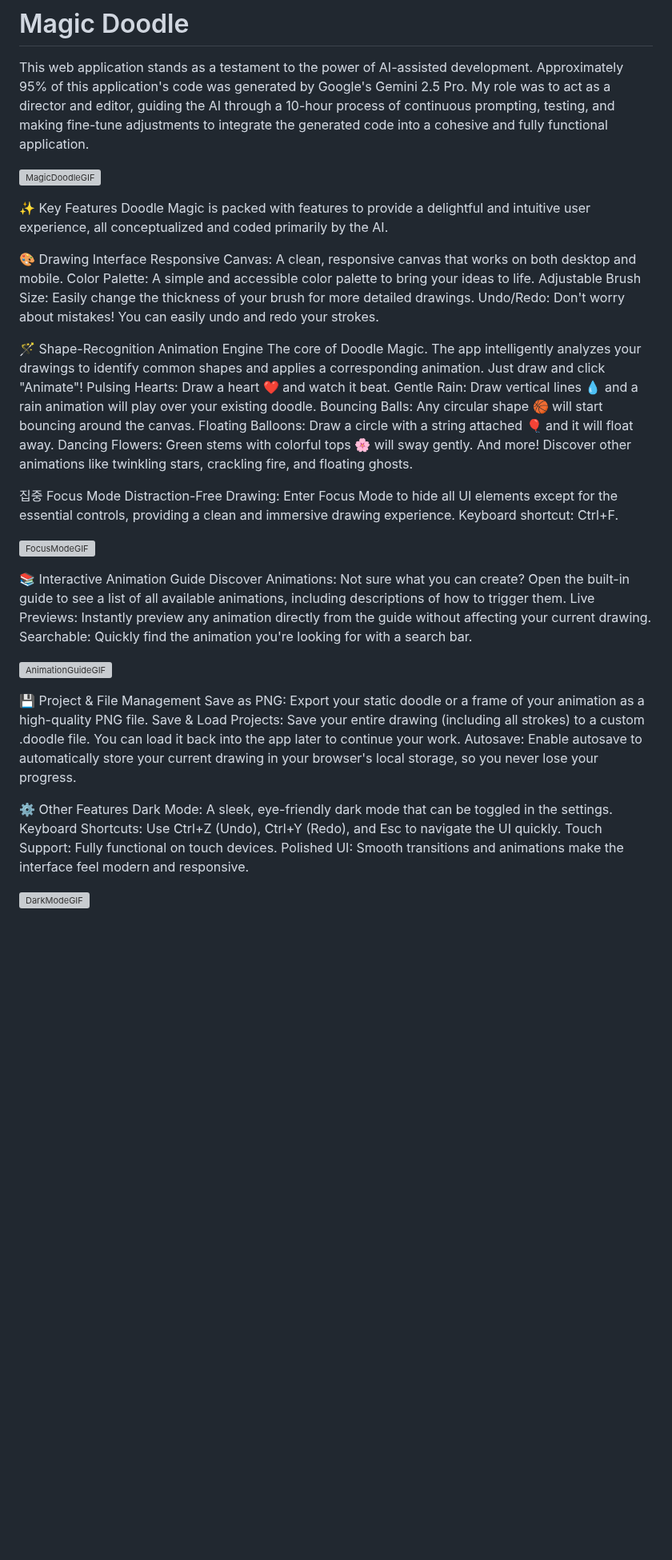
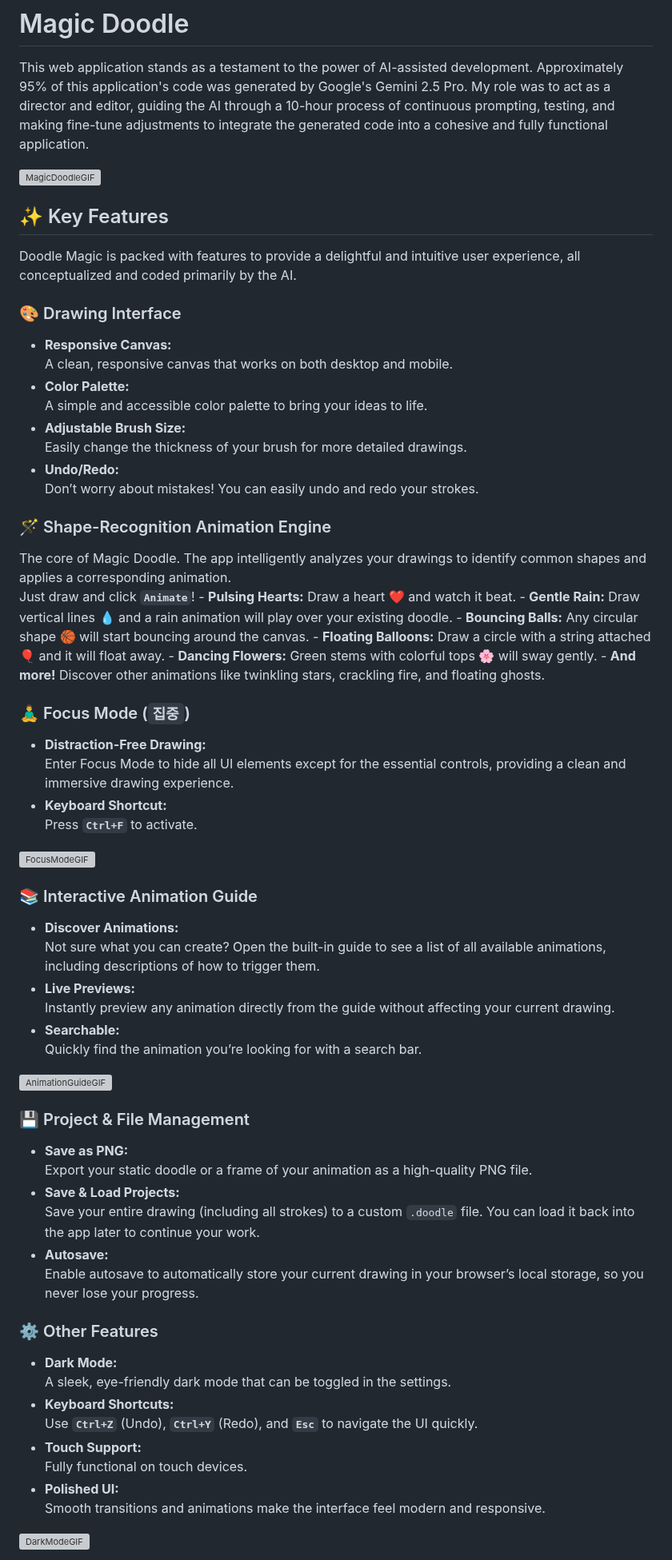
Before and after one commit to mtdevdev/Magic-Doodle, a Markdown page: README.md, the part around one of its changes. Shown at 80% size. GitHub-like rendering; blank space fills up the shorter version; grey boxes are pictures that could not be loaded.

```diff
--- a/README.md
+++ b/README.md
@@ -6,48 +6,67 @@ My role was to act as a director and editor, guiding the AI through a 10-hour pr
 ![MagicDoodleGIF](/doodlemagic02.jpg)
 
 
-✨ Key Features
+## ✨ Key Features
 Doodle Magic is packed with features to provide a delightful and intuitive user experience, all conceptualized and coded primarily by the AI.
 
-🎨 Drawing Interface
-    Responsive Canvas: A clean, responsive canvas that works on both desktop and mobile.
-    Color Palette: A simple and accessible color palette to bring your ideas to life.
-    Adjustable Brush Size: Easily change the thickness of your brush for more detailed drawings.
-    Undo/Redo: Don't worry about mistakes! You can easily undo and redo your strokes.
+### 🎨 Drawing Interface
+- **Responsive Canvas:**
+  A clean, responsive canvas that works on both desktop and mobile.
+- **Color Palette:**
+  A simple and accessible color palette to bring your ideas to life.
+- **Adjustable Brush Size:**
+  Easily change the thickness of your brush for more detailed drawings.
+- **Undo/Redo:**
+  Don’t worry about mistakes! You can easily undo and redo your strokes.
 
-🪄 Shape-Recognition Animation Engine
-The core of Doodle Magic. The app intelligently analyzes your drawings to identify common shapes and applies a corresponding animation. Just draw and click "Animate"!
-    Pulsing Hearts: Draw a heart ❤️ and watch it beat.
-    Gentle Rain: Draw vertical lines 💧 and a rain animation will play over your existing doodle.
-    Bouncing Balls: Any circular shape 🏀 will start bouncing around the canvas.
-    Floating Balloons: Draw a circle with a string attached 🎈 and it will float away.
-    Dancing Flowers: Green stems with colorful tops 🌸 will sway gently.
-    And more! Discover other animations like twinkling stars, crackling fire, and floating ghosts.
+### 🪄 Shape-Recognition Animation Engine
+The core of Magic Doodle. The app intelligently analyzes your drawings to identify common shapes and applies a corresponding animation.
+Just draw and click **`Animate`**!
+    - **Pulsing Hearts:** Draw a heart ❤️ and watch it beat.
+    - **Gentle Rain:** Draw vertical lines 💧 and a rain animation will play over your existing doodle.
+    - **Bouncing Balls:** Any circular shape 🏀 will start bouncing around the canvas.
+    - **Floating Balloons:** Draw a circle with a string attached 🎈 and it will float away.
+    - **Dancing Flowers:** Green stems with colorful tops 🌸 will sway gently.
+    - **And more!** Discover other animations like twinkling stars, crackling fire, and floating ghosts.
 
-집중 Focus Mode
-    Distraction-Free Drawing: Enter Focus Mode to hide all UI elements except for the essential controls, providing a clean and immersive drawing experience. Keyboard shortcut: Ctrl+F.
+### 🧘‍♂️ Focus Mode (`집중`)
+ - **Distraction-Free Drawing:**
+      Enter Focus Mode to hide all UI elements except for the essential controls, providing a clean and immersive drawing experience.
+ - **Keyboard Shortcut:**
+      Press **`Ctrl+F`** to activate.
 
 ![FocusModeGIF](/doodlemagic02.jpg)
 
 
-📚 Interactive Animation Guide
-    Discover Animations: Not sure what you can create? Open the built-in guide to see a list of all available animations, including descriptions of how to trigger them.
-    Live Previews: Instantly preview any animation directly from the guide without affecting your current drawing.
-    Searchable: Quickly find the animation you're looking for with a search bar.
+### 📚 Interactive Animation Guide
+- **Discover Animations:**
+  Not sure what you can create? Open the built-in guide to see a list of all available animations, including descriptions of how to trigger them.
+- **Live Previews:**
+  Instantly preview any animation directly from the guide without affecting your current drawing.
+- **Searchable:**
+  Quickly find the animation you’re looking for with a search bar.
+
 
 ![AnimationGuideGIF](/doodlemagic02.jpg)
 
 
-💾 Project & File Management
-    Save as PNG: Export your static doodle or a frame of your animation as a high-quality PNG file.
-    Save & Load Projects: Save your entire drawing (including all strokes) to a custom .doodle file. You can load it back into the app later to continue your work.
-    Autosave: Enable autosave to automatically store your current drawing in your browser's local storage, so you never lose your progress.
+### 💾 Project & File Management
+- **Save as PNG:**
+  Export your static doodle or a frame of your animation as a high-quality PNG file.
+- **Save & Load Projects:**
+  Save your entire drawing (including all strokes) to a custom `.doodle` file. You can load it back into the app later to continue your work.
+- **Autosave:**
+  Enable autosave to automatically store your current drawing in your browser’s local storage, so you never lose your progress.
 
-⚙️ Other Features
-    Dark Mode: A sleek, eye-friendly dark mode that can be toggled in the settings.
-    Keyboard Shortcuts: Use Ctrl+Z (Undo), Ctrl+Y (Redo), and Esc to navigate the UI quickly.
-    Touch Support: Fully functional on touch devices.
-    Polished UI: Smooth transitions and animations make the interface feel modern and responsive.
+### ⚙️ Other Features
+- **Dark Mode:**
+  A sleek, eye-friendly dark mode that can be toggled in the settings.
+- **Keyboard Shortcuts:**
+  Use **`Ctrl+Z`** (Undo), **`Ctrl+Y`** (Redo), and **`Esc`** to navigate the UI quickly.
+- **Touch Support:**
+  Fully functional on touch devices.
+- **Polished UI:**
+  Smooth transitions and animations make the interface feel modern and responsive.
 
 ![DarkModeGIF](/doodlemagic02.jpg)
 
```
Also changed, not shown: other parts of README.md (+8 -8 lines).
